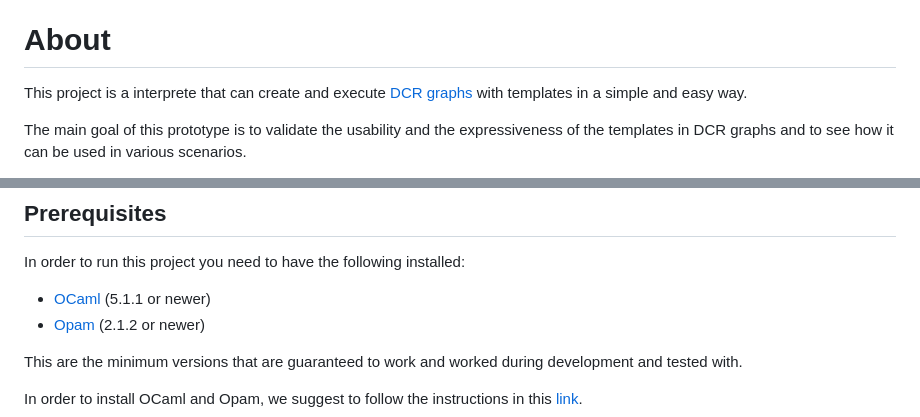
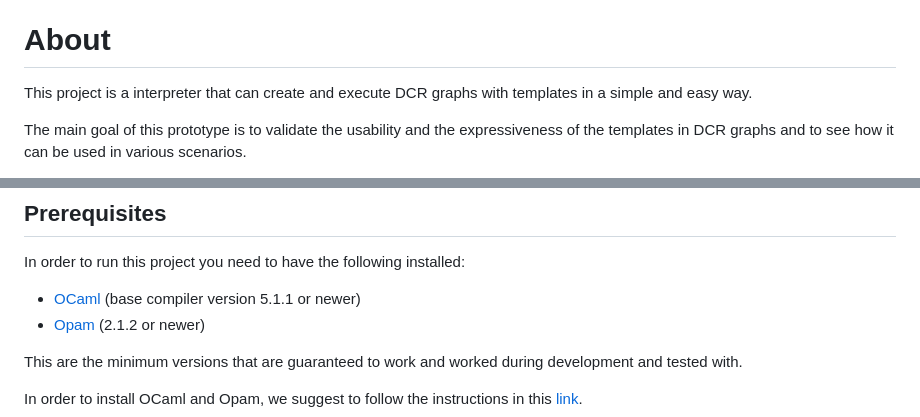
Before and after one commit to DCR-NOVALINCS/tmpl-dcr-runtime, a Markdown page: README.md, 2 parts joined by grey strips. Drawn GitHub-style.

Commit message:
update some readme typos.

```diff
--- a/README.md
+++ b/README.md
@@ -18,7 +18,7 @@
 
 # About
 
-This project is a interprete that can create and execute [DCR graphs]() with templates in a simple and easy way.
+This project is a interpreter that can create and execute DCR graphs with templates in a simple and easy way.
 
 The main goal of this prototype is to validate the usability and the expressiveness of the templates in DCR graphs and to see how it can be used in various scenarios.
 
@@ -55,7 +55,7 @@ pr -->> {
 
 In order to run this project you need to have the following installed:
 
-- [OCaml](https://ocaml.org/docs/install.html) (5.1.1 or newer)
+- [OCaml](https://ocaml.org/docs/install.html) (base compiler version 5.1.1 or newer)
 - [Opam](https://opam.ocaml.org/doc/Install.html) (2.1.2 or newer)
 
 This are the minimum versions that are guaranteed to work and worked during development and tested with.
```
